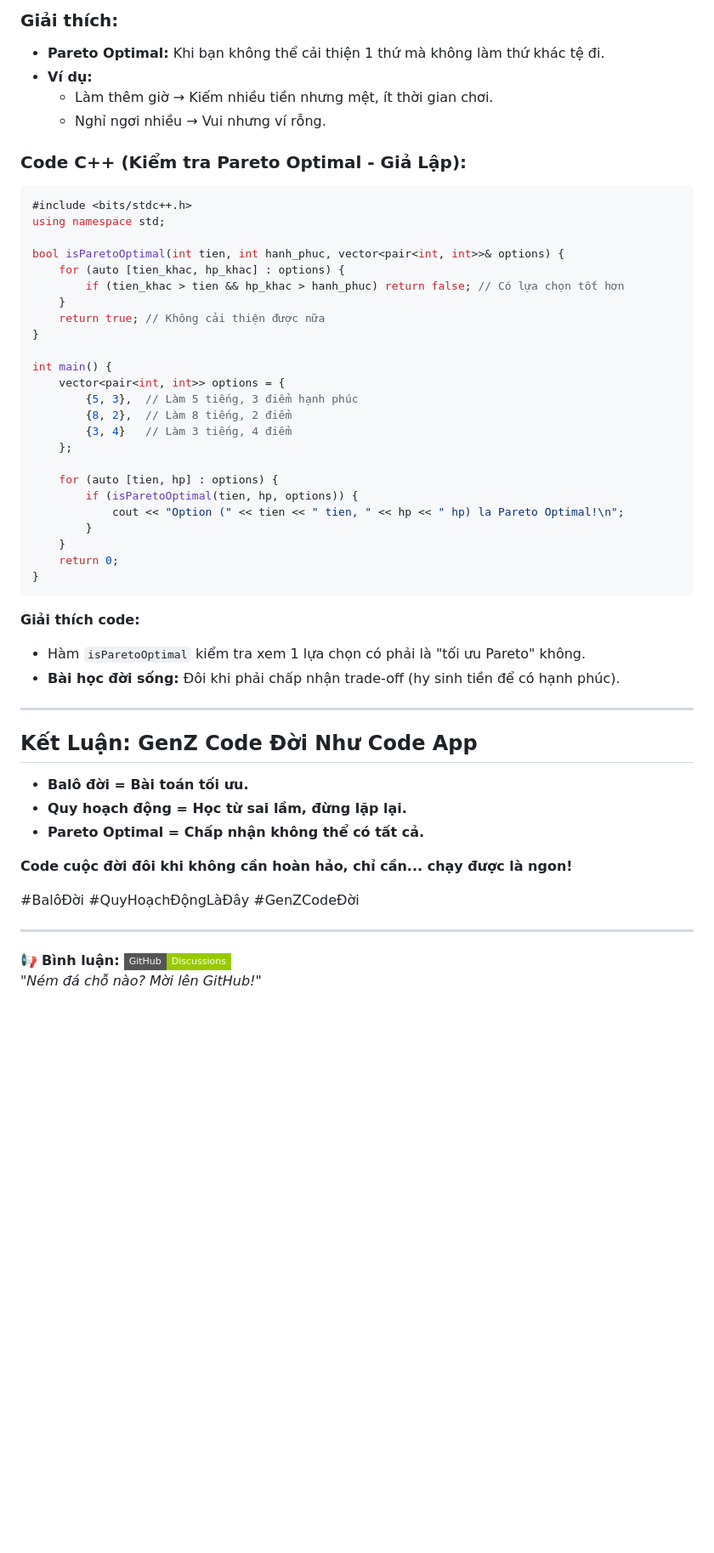
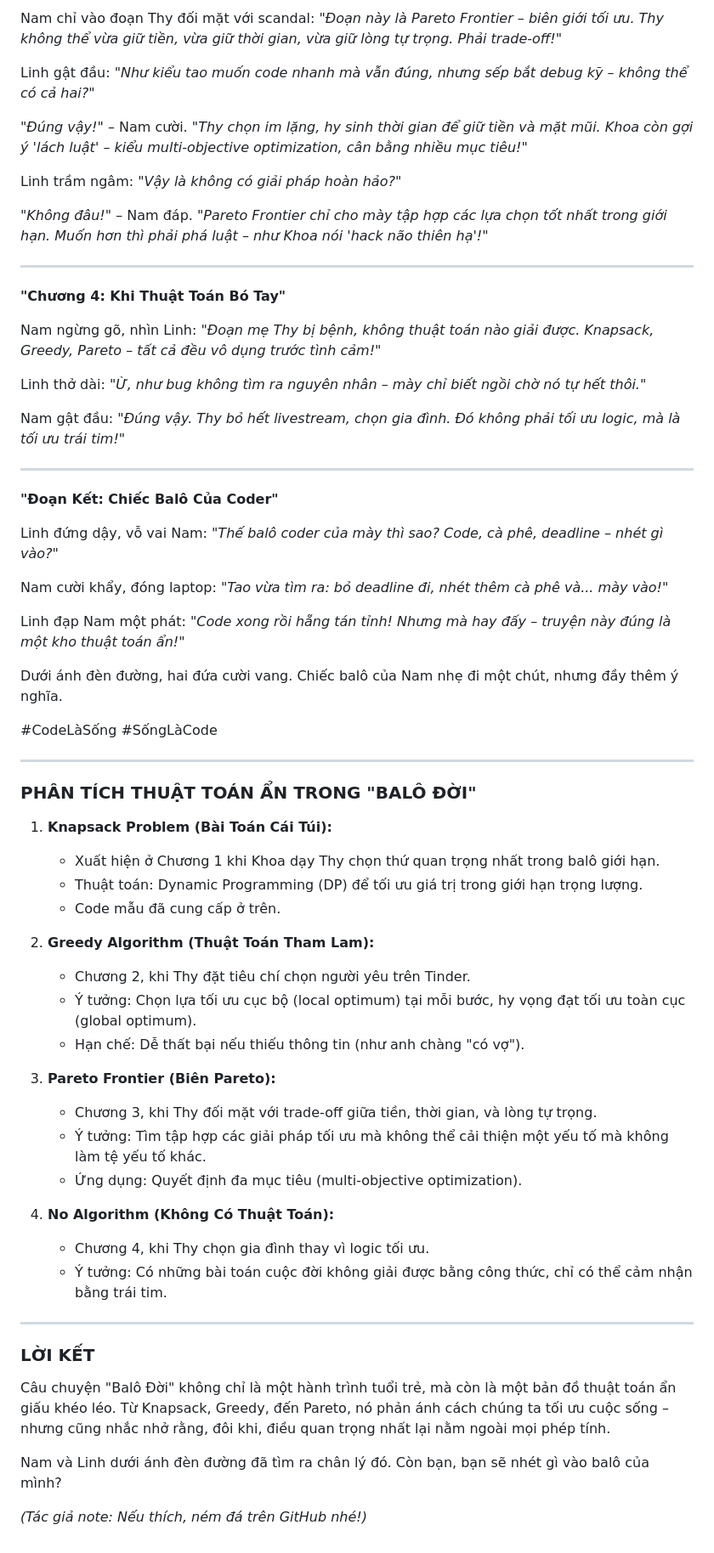
Before and after one commit to nguyenminhkhoi2009/nguyenminhkhoi.io.vn-cauchuyenvathuattoan, a Markdown page: markdown/balodoi_thuattoan.md, the part around one of its changes. Shown at 85% size. Rendered like a GitHub page; badges without logos; blank space fills up the shorter version.

Commit message:
Ko biết nữa

````diff
--- a/markdown/balodoi_thuattoan.md
+++ b/markdown/balodoi_thuattoan.md
@@ -98,54 +105,66 @@ int main() {
 
-### **Giải thích:**
-- **Pareto Optimal:** Khi bạn không thể cải thiện 1 thứ mà không làm thứ khác tệ đi.
-- **Ví dụ:**
-  - Làm thêm giờ → Kiếm nhiều tiền nhưng mệt, ít thời gian chơi.
-  - Nghỉ ngơi nhiều → Vui nhưng ví rỗng.
+Nam chỉ vào đoạn Thy đối mặt với scandal: *"Đoạn này là Pareto Frontier – biên giới tối ưu. Thy không thể vừa giữ tiền, vừa giữ thời gian, vừa giữ lòng tự trọng. Phải trade-off!"*
 
-### **Code C++ (Kiểm tra Pareto Optimal - Giả Lập):**
-```cpp
-#include <bits/stdc++.h>
-using namespace std;
+Linh gật đầu: *"Như kiểu tao muốn code nhanh mà vẫn đúng, nhưng sếp bắt debug kỹ – không thể có cả hai?"*
 
-bool isParetoOptimal(int tien, int hanh_phuc, vector<pair<int, int>>& options) {
-    for (auto [tien_khac, hp_khac] : options) {
-        if (tien_khac > tien && hp_khac > hanh_phuc) return false; // Có lựa chọn tốt hơn
-    }
-    return true; // Không cải thiện được nữa
-}
+*"Đúng vậy!"* – Nam cười. *"Thy chọn im lặng, hy sinh thời gian để giữ tiền và mặt mũi. Khoa còn gợi ý 'lách luật' – kiểu multi-objective optimization, cân bằng nhiều mục tiêu!"*
 
-int main() {
-    vector<pair<int, int>> options = {
-        {5, 3},  // Làm 5 tiếng, 3 điểm hạnh phúc
-        {8, 2},  // Làm 8 tiếng, 2 điểm
-        {3, 4}   // Làm 3 tiếng, 4 điểm
-    };
+Linh trầm ngâm: *"Vậy là không có giải pháp hoàn hảo?"*
 
-    for (auto [tien, hp] : options) {
-        if (isParetoOptimal(tien, hp, options)) {
-            cout << "Option (" << tien << " tien, " << hp << " hp) la Pareto Optimal!\n";
-        }
-    }
-    return 0;
-}
-```
-**Giải thích code:**
-- Hàm `isParetoOptimal` kiểm tra xem 1 lựa chọn có phải là "tối ưu Pareto" không.
-- **Bài học đời sống:** Đôi khi phải chấp nhận trade-off (hy sinh tiền để có hạnh phúc).
+*"Không đâu!"* – Nam đáp. *"Pareto Frontier chỉ cho mày tập hợp các lựa chọn tốt nhất trong giới hạn. Muốn hơn thì phải phá luật – như Khoa nói 'hack não thiên hạ'!"*
 
 ---
 
-## **Kết Luận: GenZ Code Đời Như Code App**
-- **Balô đời = Bài toán tối ưu.**
-- **Quy hoạch động = Học từ sai lầm, đừng lặp lại.**
-- **Pareto Optimal = Chấp nhận không thể có tất cả.**
+**"Chương 4: Khi Thuật Toán Bó Tay"**
 
-**Code cuộc đời đôi khi không cần hoàn hảo, chỉ cần... chạy được là ngon!**
+Nam ngừng gõ, nhìn Linh: *"Đoạn mẹ Thy bị bệnh, không thuật toán nào giải được. Knapsack, Greedy, Pareto – tất cả đều vô dụng trước tình cảm!"*
 
-#BalôĐời #QuyHoạchĐộngLàĐây #GenZCodeĐời
+Linh thở dài: *"Ừ, như bug không tìm ra nguyên nhân – mày chỉ biết ngồi chờ nó tự hết thôi."*
+
+Nam gật đầu: *"Đúng vậy. Thy bỏ hết livestream, chọn gia đình. Đó không phải tối ưu logic, mà là tối ưu trái tim!"*
 
 ---
 
-📢 **Bình luận:**
-[![Discuss](https://img.shields.io/badge/GitHub-Discussions-green?style=flat-square)](https://github.com/nguyenminhkhoi2009/nguyenminhkhoi.io.vn-cauchuyenvathuattoan/discussions)
-*"Ném đá chỗ nào? Mời lên GitHub!"*
+**"Đoạn Kết: Chiếc Balô Của Coder"**
+
+Linh đứng dậy, vỗ vai Nam: *"Thế balô coder của mày thì sao? Code, cà phê, deadline – nhét gì vào?"*
+
+Nam cười khẩy, đóng laptop: *"Tao vừa tìm ra: bỏ deadline đi, nhét thêm cà phê và... mày vào!"*
+
+Linh đạp Nam một phát: *"Code xong rồi hẵng tán tỉnh! Nhưng mà hay đấy – truyện này đúng là một kho thuật toán ẩn!"*
+
+Dưới ánh đèn đường, hai đứa cười vang. Chiếc balô của Nam nhẹ đi một chút, nhưng đầy thêm ý nghĩa.
+
+#CodeLàSống #SốngLàCode
+
+---
+
+### **PHÂN TÍCH THUẬT TOÁN ẨN TRONG "BALÔ ĐỜI"**
+
+1. **Knapsack Problem (Bài Toán Cái Túi):**
+   - Xuất hiện ở Chương 1 khi Khoa dạy Thy chọn thứ quan trọng nhất trong balô giới hạn.
+   - Thuật toán: Dynamic Programming (DP) để tối ưu giá trị trong giới hạn trọng lượng.
+   - Code mẫu đã cung cấp ở trên.
+
+2. **Greedy Algorithm (Thuật Toán Tham Lam):**
+   - Chương 2, khi Thy đặt tiêu chí chọn người yêu trên Tinder.
+   - Ý tưởng: Chọn lựa tối ưu cục bộ (local optimum) tại mỗi bước, hy vọng đạt tối ưu toàn cục (global optimum).
+   - Hạn chế: Dễ thất bại nếu thiếu thông tin (như anh chàng "có vợ").
+
+3. **Pareto Frontier (Biên Pareto):**
+   - Chương 3, khi Thy đối mặt với trade-off giữa tiền, thời gian, và lòng tự trọng.
+   - Ý tưởng: Tìm tập hợp các giải pháp tối ưu mà không thể cải thiện một yếu tố mà không làm tệ yếu tố khác.
+   - Ứng dụng: Quyết định đa mục tiêu (multi-objective optimization).
+
+4. **No Algorithm (Không Có Thuật Toán):**
+   - Chương 4, khi Thy chọn gia đình thay vì logic tối ưu.
+   - Ý tưởng: Có những bài toán cuộc đời không giải được bằng công thức, chỉ có thể cảm nhận bằng trái tim.
+
+---
+
+### **LỜI KẾT**
+Câu chuyện "Balô Đời" không chỉ là một hành trình tuổi trẻ, mà còn là một bản đồ thuật toán ẩn giấu khéo léo. Từ Knapsack, Greedy, đến Pareto, nó phản ánh cách chúng ta tối ưu cuộc sống – nhưng cũng nhắc nhở rằng, đôi khi, điều quan trọng nhất lại nằm ngoài mọi phép tính.
+
+Nam và Linh dưới ánh đèn đường đã tìm ra chân lý đó. Còn bạn, bạn sẽ nhét gì vào balô của mình?
+
+*(Tác giả note: Nếu thích, ném đá trên GitHub nhé!)*
````
Also changed, not shown: other parts of markdown/balodoi_thuattoan.md (+76 -69 lines), markdown/balodoi.md (+158 -144 lines).
